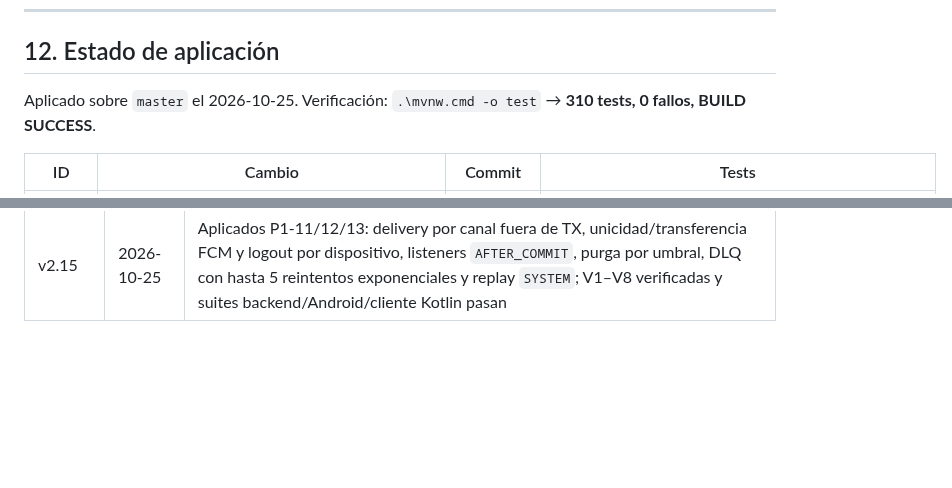
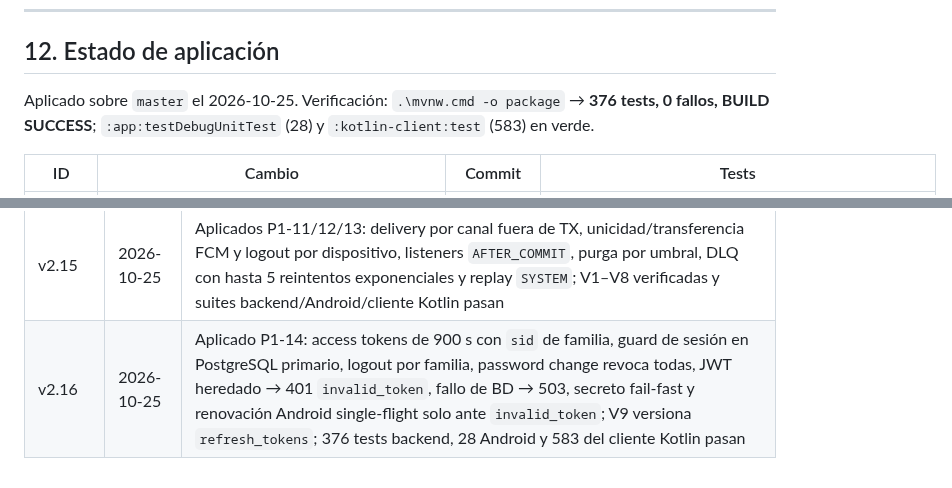
Before and after one commit to Elias2049J/finanx, a Markdown page: docs/auditoria-mejoras.md, 2 parts joined by grey strips. Drawn GitHub-style; blank space fills up the shorter version.

```diff
--- a/docs/auditoria-mejoras.md
+++ b/docs/auditoria-mejoras.md
@@ -548,7 +548,7 @@ No se repiten los hallazgos de las secciones 3-6. Esta sección añade **2 P0, 1
 
 ## 12. Estado de aplicación
 
-Aplicado sobre `master` el 2026-10-25. Verificación: `.\mvnw.cmd -o test` → **310 tests, 0 fallos, BUILD SUCCESS**.
+Aplicado sobre `master` el 2026-10-25. Verificación: `.\mvnw.cmd -o package` → **376 tests, 0 fallos, BUILD SUCCESS**; `:app:testDebugUnitTest` (28) y `:kotlin-client:test` (583) en verde.
 
 | ID | Cambio | Commit | Tests |
 |---|---|---|---|
@@ -643,3 +647,4 @@ Aplicado sobre `master` el 2026-10-25. Verificación: `.\mvnw.cmd -o test` → *
 | v2.13 | 2026-10-25 | Evaluación offline del filtro de prompts sin invocar IA: 40 casos balanceados, matriz de confusión y métricas ES/EN; P1-7 registrado como parcial; 306 tests pasan |
 | v2.14 | 2026-10-25 | Aplicado P1-18 (5 MiB/20 MP pre-decodificación) y P1-19 (`$http_host` con puerto); la descarga end-to-end queda pendiente por Docker inactivo; 310 tests pasan |
 | v2.15 | 2026-10-25 | Aplicados P1-11/12/13: delivery por canal fuera de TX, unicidad/transferencia FCM y logout por dispositivo, listeners `AFTER_COMMIT`, purga por umbral, DLQ con hasta 5 reintentos exponenciales y replay `SYSTEM`; V1–V8 verificadas y suites backend/Android/cliente Kotlin pasan |
+| v2.16 | 2026-10-25 | Aplicado P1-14: access tokens de 900 s con `sid` de familia, guard de sesión en PostgreSQL primario, logout por familia, password change revoca todas, JWT heredado → 401 `invalid_token`, fallo de BD → 503, secreto fail-fast y renovación Android single-flight solo ante `invalid_token`; V9 versiona `refresh_tokens`; 376 tests backend, 28 Android y 583 del cliente Kotlin pasan |
```
Also changed, not shown: other parts of docs/auditoria-mejoras.md (+7 -3 lines), docs/specs/p1-14-sesiones.md (+7 -7 lines).
